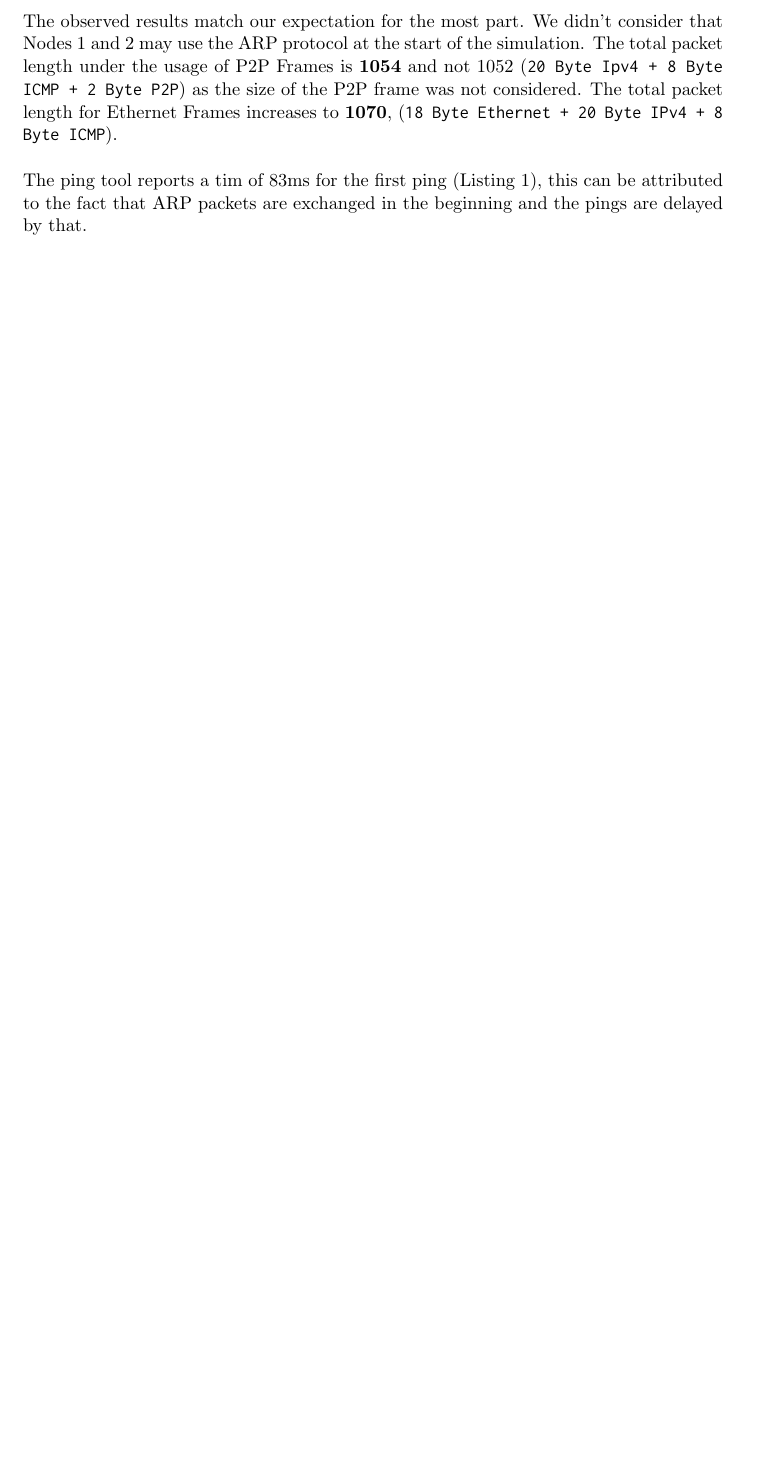
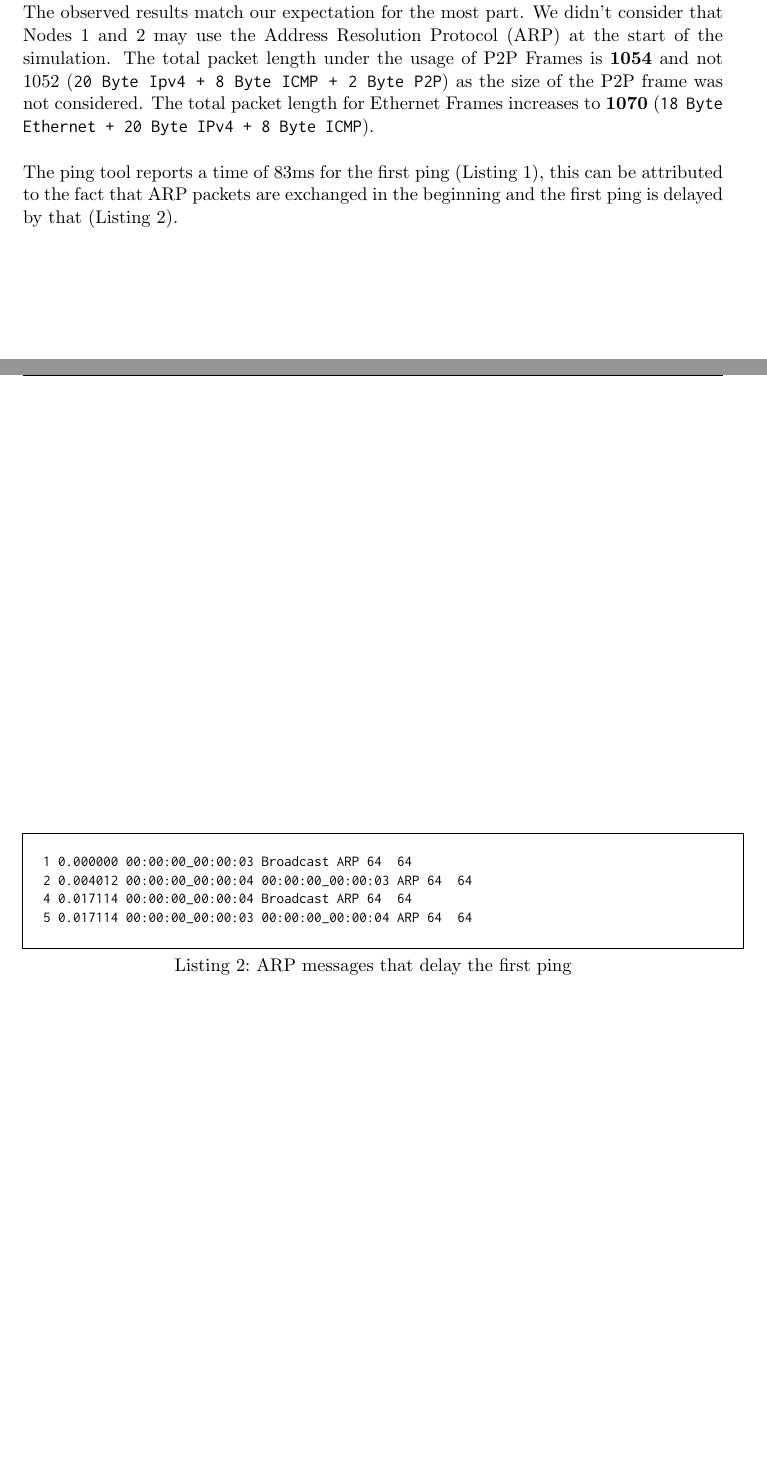
Before and after one commit to Haini/CN2, a LaTeX problem sheet (4_Assignment/lab_report_4.tex): part of page 3 of 4 before the commit and two parts of pages 3 and 4 of 4 after it, the two joined at a grey line, cut so that both start at the same text, the shorter picture padded with empty space. Compiled offline with pdfLaTeX.

Commit message:
finished assignment 4

```diff
--- a/4_Assignment/lab_report_4.tex
+++ b/4_Assignment/lab_report_4.tex
@@ -26,12 +26,16 @@
 \usepackage{lstautogobble}  % Fix relative indenting
 \usepackage{color}          % Code coloring
 \usepackage{zi4}            % Nice font
+\usepackage{enumitem}
+\usepackage{titlesec}
 
 \definecolor{bluekeywords}{rgb}{0.13, 0.13, 1}
 \definecolor{greencomments}{rgb}{0, 0.5, 0}
 \definecolor{redstrings}{rgb}{0.9, 0, 0}
 \definecolor{graynumbers}{rgb}{0.5, 0.5, 0.5}
-
+\titlespacing\section{0pt}{12pt plus 4pt minus 2pt}{0pt plus 2pt minus 2pt}
+\titlespacing\subsection{0pt}{12pt plus 4pt minus 2pt}{0pt plus 2pt minus 2pt}
+\titlespacing\subsubsection{0pt}{12pt plus 4pt minus 2pt}{0pt plus 2pt minus 2pt}
 \usepackage{listings}
 \lstset{
     autogobble,
@@ -128,15 +132,13 @@ Packets should be still using Ethernet Frames.
 \subsubsection{Output of Ping}
 We expect a constant output from the ping tool, i.e. 1032 transmitted bytes, a ttl of 63 and a time of 64ms.
 
-
-
 \subsection{Observed Results and Explanation of Deviation}
 The observed results match our expectation for the most part.
-We didn't consider that Nodes 1 and 2 may use the ARP protocol at the start of the simulation.
+We didn't consider that Nodes 1 and 2 may use the Address Resolution Protocol (ARP) at the start of the simulation.
 The total packet length under the usage of P2P Frames is \textbf{1054} and not 1052 (\texttt{20 Byte Ipv4 + 8 Byte ICMP + 2 Byte P2P}) as the size of the P2P frame was not considered.
-The total packet length for Ethernet Frames increases to \textbf{1070}, (\texttt{18 Byte Ethernet + 20 Byte IPv4 + 8 Byte ICMP}).
+The total packet length for Ethernet Frames increases to \textbf{1070} (\texttt{18 Byte Ethernet + 20 Byte IPv4 + 8 Byte ICMP}).
 
-The ping tool reports a tim of 83ms for the first ping (Listing \ref{lst:ns3Ping}), this can be attributed to the fact that ARP packets are exchanged in the beginning and the pings are delayed by that.
+The ping tool reports a time of 83ms for the first ping (Listing \ref{lst:ns3Ping}), this can be attributed to the fact that ARP packets are exchanged in the beginning and the first ping is delayed by that (Listing \ref{lst:ns3ARP}).
 \begin{lstlisting}[language=tex, breaklines, frame=single, caption={Ping output from the ns3 simulation}, label=lst:ns3Ping, float, floatplacement=h]
 PING  10.0.148.2 56(84) bytes of data.
 1032 bytes from 10.0.148.2: icmp_seq=0 ttl=63 time=83 ms
@@ -144,6 +146,13 @@ PING  10.0.148.2 56(84) bytes of data.
 ...
 \end{lstlisting}
 
+\begin{lstlisting}[language=tex, breaklines, frame=single, caption={ARP messages that delay the first ping}, label=lst:ns3ARP, float, floatplacement=h]
+1	0.000000	00:00:00_00:00:03	Broadcast	ARP	64		64
+2	0.004012	00:00:00_00:00:04	00:00:00_00:00:03	ARP	64		64
+4	0.017114	00:00:00_00:00:04	Broadcast	ARP	64		64
+5	0.017114	00:00:00_00:00:03	00:00:00_00:00:04	ARP	64		64
+
+\end{lstlisting}
 
 %%%%%%%%%%%%%%%%%%%%%%%%%%%%%%%%%%%%%%%%%%%%%%%
 \end{document}
```
Also changed, not shown: 4_Assignment/lab_report_4.tex (4 more changed lines), 1 other file.
